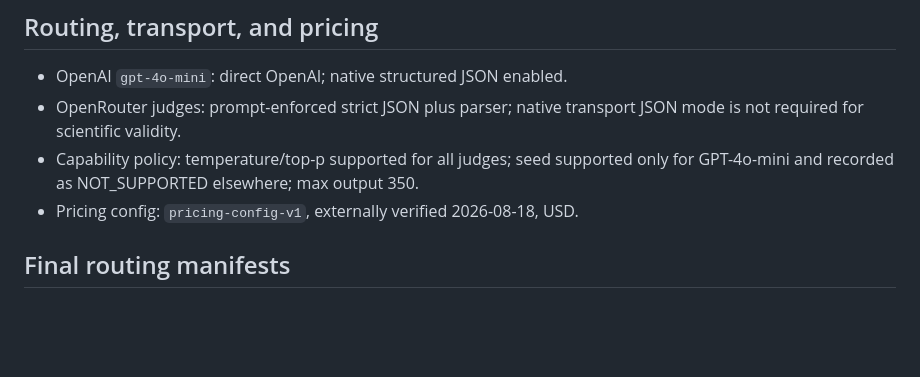
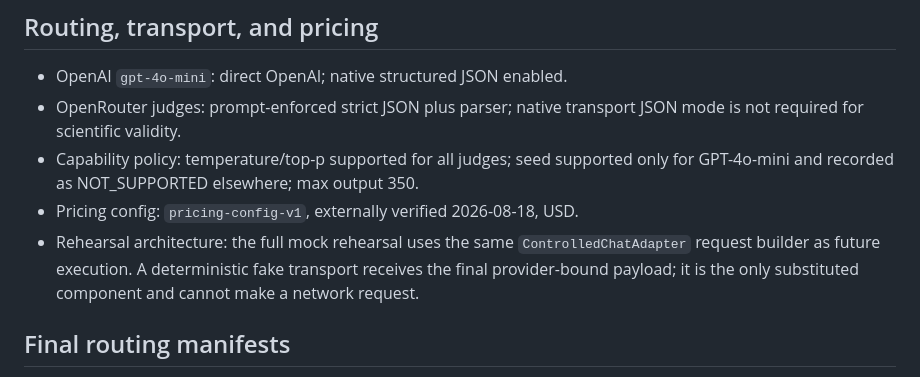
Before and after one commit to ELBATTAHAHMED/LLM-Judge-Lab, a Markdown page: docs/pre_controlled_execution_contract.md, the part around the change. Rendered like a GitHub page; blank space fills up the shorter version.

Commit message:
Document final mock transport execution path

```diff
--- a/docs/pre_controlled_execution_contract.md
+++ b/docs/pre_controlled_execution_contract.md
@@ -47,6 +47,10 @@ routing checks are completed and recorded.
 - Capability policy: temperature/top-p supported for all judges; seed supported
   only for GPT-4o-mini and recorded as NOT_SUPPORTED elsewhere; max output 350.
 - Pricing config: `pricing-config-v1`, externally verified 2026-08-18, USD.
+- Rehearsal architecture: the full mock rehearsal uses the same
+  `ControlledChatAdapter` request builder as future execution. A deterministic
+  fake transport receives the final provider-bound payload; it is the only
+  substituted component and cannot make a network request.
 
 ## Final routing manifests
 
```
